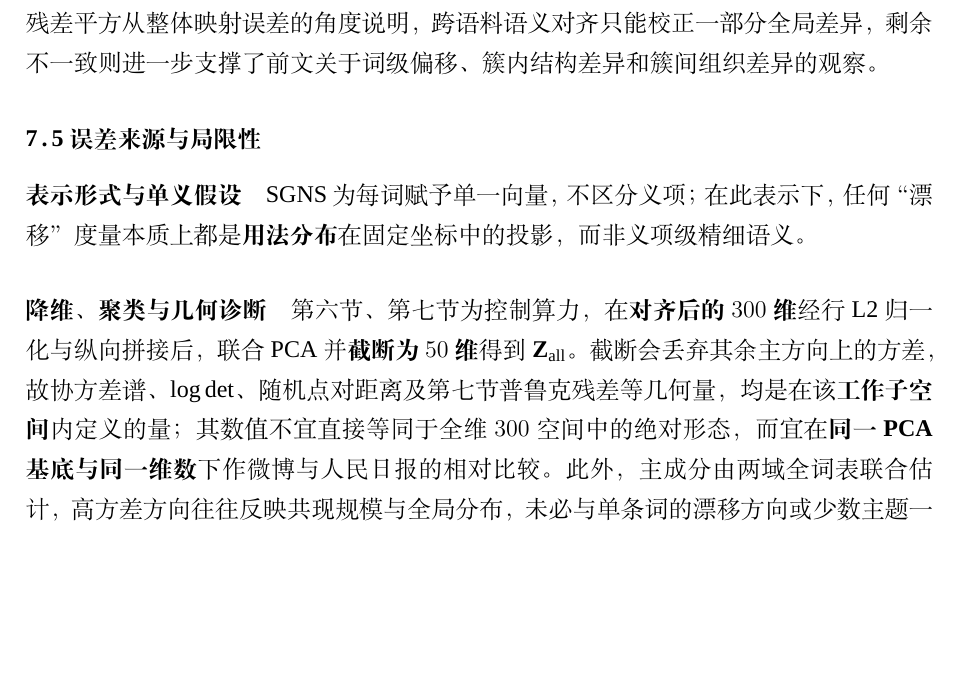
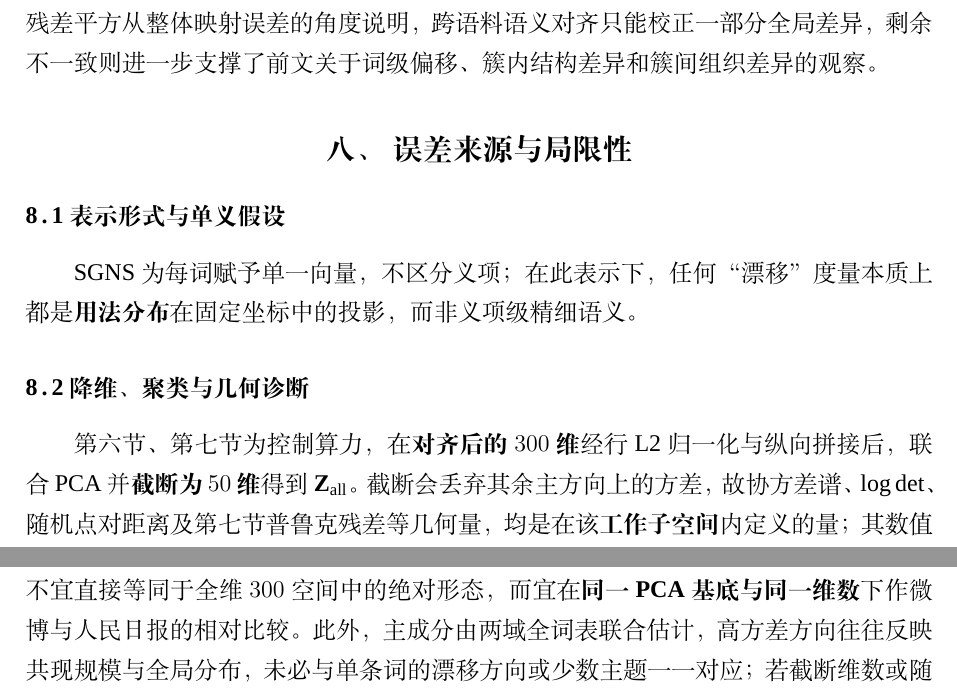
Before and after one commit to Shelly-icecream/semantic-space-alignment-concept-drift, a LaTeX thesis (report.tex): part of page 33 of 36 before the commit and two parts of pages 33 and 34 of 36 after it, the two joined at a grey line, cut so that both start at the same text, the shorter picture padded with empty space. Compiled offline with XeLaTeX; a missing font is replaced by an installed copy or a similar font.

Commit message:
version 4

```diff
--- a/report.tex
+++ b/report.tex
@@ -1077,13 +1077,13 @@ Frobenius 残差平方和相对残差平方说明，人民日报与微博语义
 余不一致则进一步支撑了前文关于词级偏移、簇内结构差异和簇间组织差异的观察。
 
 
-\subsection{误差来源与局限性}
+\section{误差来源与局限性}
 
-\paragraph{表示形式与单义假设}
+\subsection{表示形式与单义假设}
 SGNS 为每词赋予单一向量，不区分义项；在此表示下，任何“漂移”度量本质上都是\textbf{用法分布}
 在固定坐标中的投影，而非义项级精细语义。
 
-\paragraph{降维、聚类与几何诊断}
+\subsection{降维、聚类与几何诊断}
 第六节、第七节为控制算力，在\textbf{对齐后的 $300$ 维}经行 L2 归一化与纵向拼接后，联合 PCA 并\textbf{截断为 $50$ 维}得到 $\mathbf{Z}_{\mathrm{all}}$。
 截断会丢弃其余主方向上的方差，故协方差谱、$\log\det$、随机点对距离及第七节普鲁克残差等几何量，均是在该\textbf{工作子空间}内定义的量；
 其数值不宜直接等同于全维 $300$ 空间中的绝对形态，而宜在\textbf{同一 PCA 基底与同一维数}下作微博与人民日报的相对比较。
```
